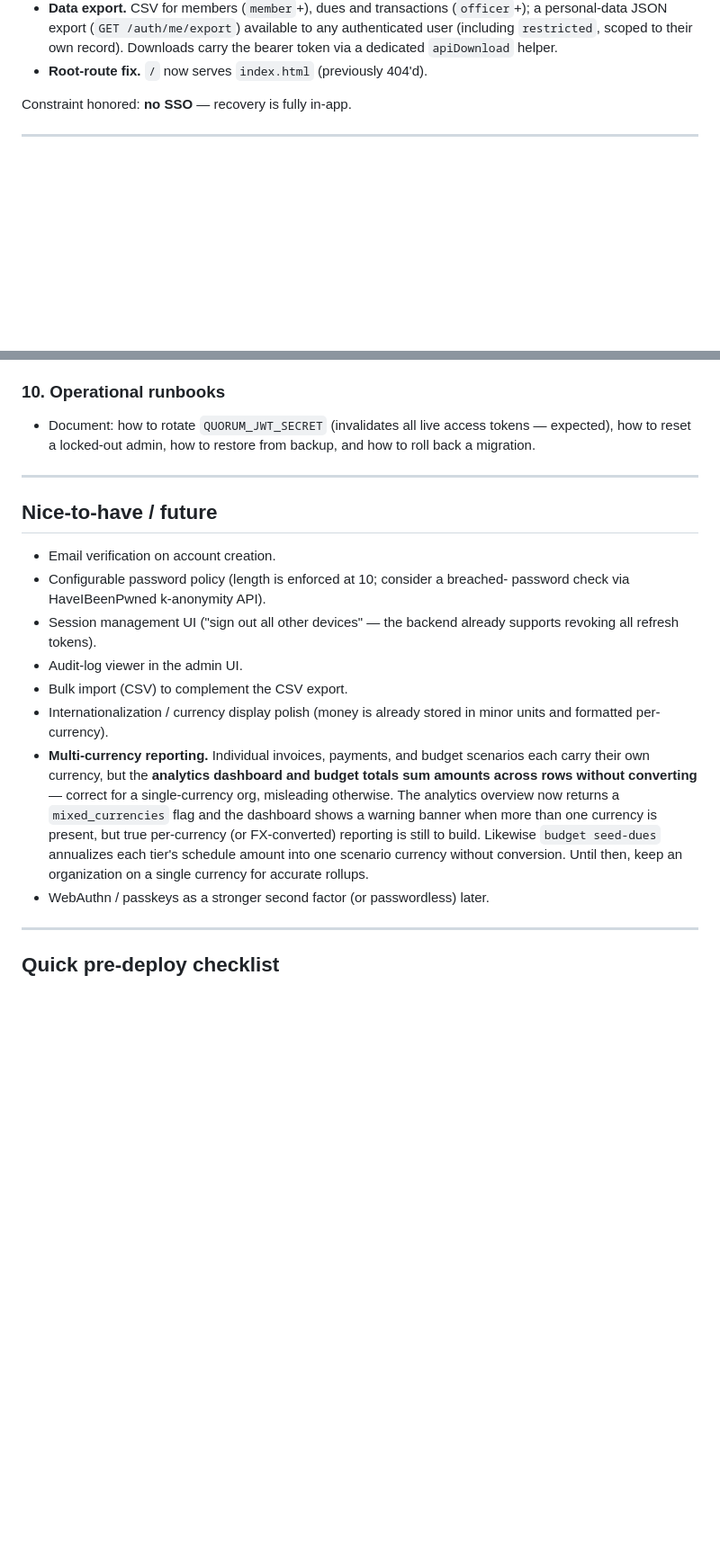
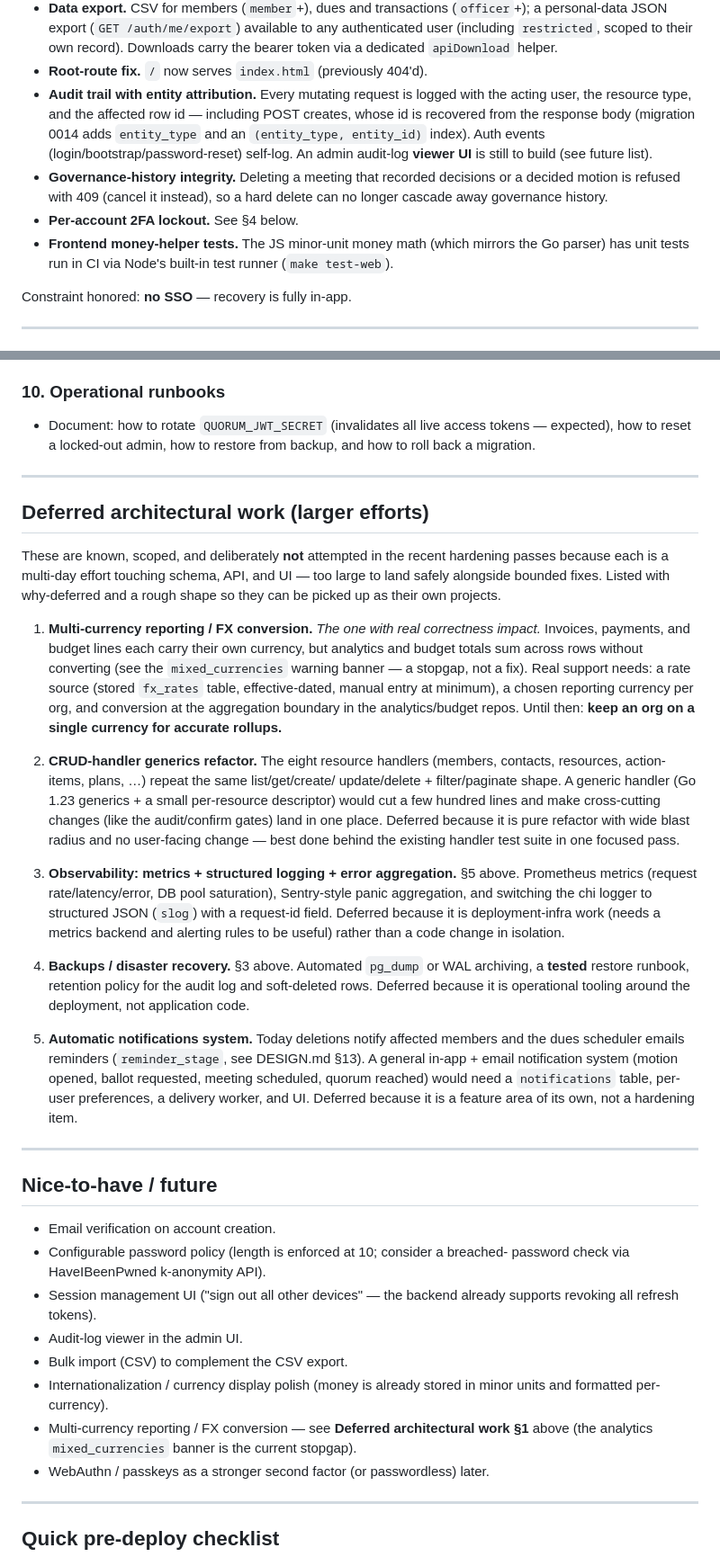
Before and after one commit to matthewscottconroy/Quorum, a Markdown page: PRODUCTION_READINESS.md, 2 parts joined by grey strips. Shown at 90% size. GitHub-like rendering; blank space fills up the shorter version.

Commit message:
docs: record shipped hardening; scope deferred architectural work
Update PRODUCTION_READINESS.md to reflect this pass: per-account 2FA lockout,
audit-trail entity attribution, governance-history delete guard, and frontend
money tests are now done. Add a "Deferred architectural work" section scoping
the five larger efforts left (multi-currency/FX, CRUD generics refactor,
observability, backups/DR, notifications) with why-deferred and rough shape, and
collapse the duplicated multi-currency bullet into a pointer.

Co-Authored-By: Claude Opus 4.8 <noreply@anthropic.com>

```diff
--- a/PRODUCTION_READINESS.md
+++ b/PRODUCTION_READINESS.md
@@ -33,6 +33,19 @@ plus the items below):
   any authenticated user (including `restricted`, scoped to their own record).
   Downloads carry the bearer token via a dedicated `apiDownload` helper.
 - **Root-route fix.** `/` now serves `index.html` (previously 404'd).
+- **Audit trail with entity attribution.** Every mutating request is logged with
+  the acting user, the resource type, and the affected row id — including POST
+  creates, whose id is recovered from the response body (migration 0014 adds
+  `entity_type` and an `(entity_type, entity_id)` index). Auth events
+  (login/bootstrap/password-reset) self-log. An admin audit-log **viewer UI** is
+  still to build (see future list).
+- **Governance-history integrity.** Deleting a meeting that recorded decisions
+  or a decided motion is refused with 409 (cancel it instead), so a hard delete
+  can no longer cascade away governance history.
+- **Per-account 2FA lockout.** See §4 below.
+- **Frontend money-helper tests.** The JS minor-unit money math (which mirrors
+  the Go parser) has unit tests run in CI via Node's built-in test runner
+  (`make test-web`).
 
 Constraint honored: **no SSO** — recovery is fully in-app.
 
@@ -139,6 +155,51 @@ Constraint honored: **no SSO** — recovery is fully in-app.
 
 ---
 
+## Deferred architectural work (larger efforts)
+
+These are known, scoped, and deliberately **not** attempted in the recent
+hardening passes because each is a multi-day effort touching schema, API, and UI
+— too large to land safely alongside bounded fixes. Listed with why-deferred and
+a rough shape so they can be picked up as their own projects.
+
+1. **Multi-currency reporting / FX conversion.** *The one with real correctness
+   impact.* Invoices, payments, and budget lines each carry their own currency,
+   but analytics and budget totals sum across rows without converting (see the
+   `mixed_currencies` warning banner — a stopgap, not a fix). Real support needs:
+   a rate source (stored `fx_rates` table, effective-dated, manual entry at
+   minimum), a chosen reporting currency per org, and conversion at the
+   aggregation boundary in the analytics/budget repos. Until then: **keep an org
+   on a single currency for accurate rollups.**
+
+2. **CRUD-handler generics refactor.** The eight resource handlers (members,
+   contacts, resources, action-items, plans, …) repeat the same list/get/create/
+   update/delete + filter/paginate shape. A generic handler (Go 1.23 generics +
+   a small per-resource descriptor) would cut a few hundred lines and make
+   cross-cutting changes (like the audit/confirm gates) land in one place.
+   Deferred because it is pure refactor with wide blast radius and no user-facing
+   change — best done behind the existing handler test suite in one focused pass.
+
+3. **Observability: metrics + structured logging + error aggregation.** §5
+   above. Prometheus metrics (request rate/latency/error, DB pool saturation),
+   Sentry-style panic aggregation, and switching the chi logger to structured
+   JSON (`slog`) with a request-id field. Deferred because it is deployment-infra
+   work (needs a metrics backend and alerting rules to be useful) rather than a
+   code change in isolation.
+
+4. **Backups / disaster recovery.** §3 above. Automated `pg_dump` or WAL
+   archiving, a **tested** restore runbook, retention policy for the audit log
+   and soft-deleted rows. Deferred because it is operational tooling around the
+   deployment, not application code.
+
+5. **Automatic notifications system.** Today deletions notify affected members
+   and the dues scheduler emails reminders (`reminder_stage`, see DESIGN.md
+   §13). A general in-app + email notification system (motion opened, ballot
+   requested, meeting scheduled, quorum reached) would need a `notifications`
+   table, per-user preferences, a delivery worker, and UI. Deferred because it is
+   a feature area of its own, not a hardening item.
+
+---
+
 ## Nice-to-have / future
 
 - Email verification on account creation.
@@ -150,15 +211,8 @@ Constraint honored: **no SSO** — recovery is fully in-app.
 - Bulk import (CSV) to complement the CSV export.
 - Internationalization / currency display polish (money is already stored in
   minor units and formatted per-currency).
-- **Multi-currency reporting.** Individual invoices, payments, and budget
-  scenarios each carry their own currency, but the **analytics dashboard and
-  budget totals sum amounts across rows without converting** — correct for a
-  single-currency org, misleading otherwise. The analytics overview now returns
-  a `mixed_currencies` flag and the dashboard shows a warning banner when more
-  than one currency is present, but true per-currency (or FX-converted)
-  reporting is still to build. Likewise `budget seed-dues` annualizes each
-  tier's schedule amount into one scenario currency without conversion. Until
-  then, keep an organization on a single currency for accurate rollups.
+- Multi-currency reporting / FX conversion — see **Deferred architectural work
+  §1** above (the analytics `mixed_currencies` banner is the current stopgap).
 - WebAuthn / passkeys as a stronger second factor (or passwordless) later.
 
 ---
```
Also changed, not shown: other parts of PRODUCTION_READINESS.md (+7 -4 lines).
